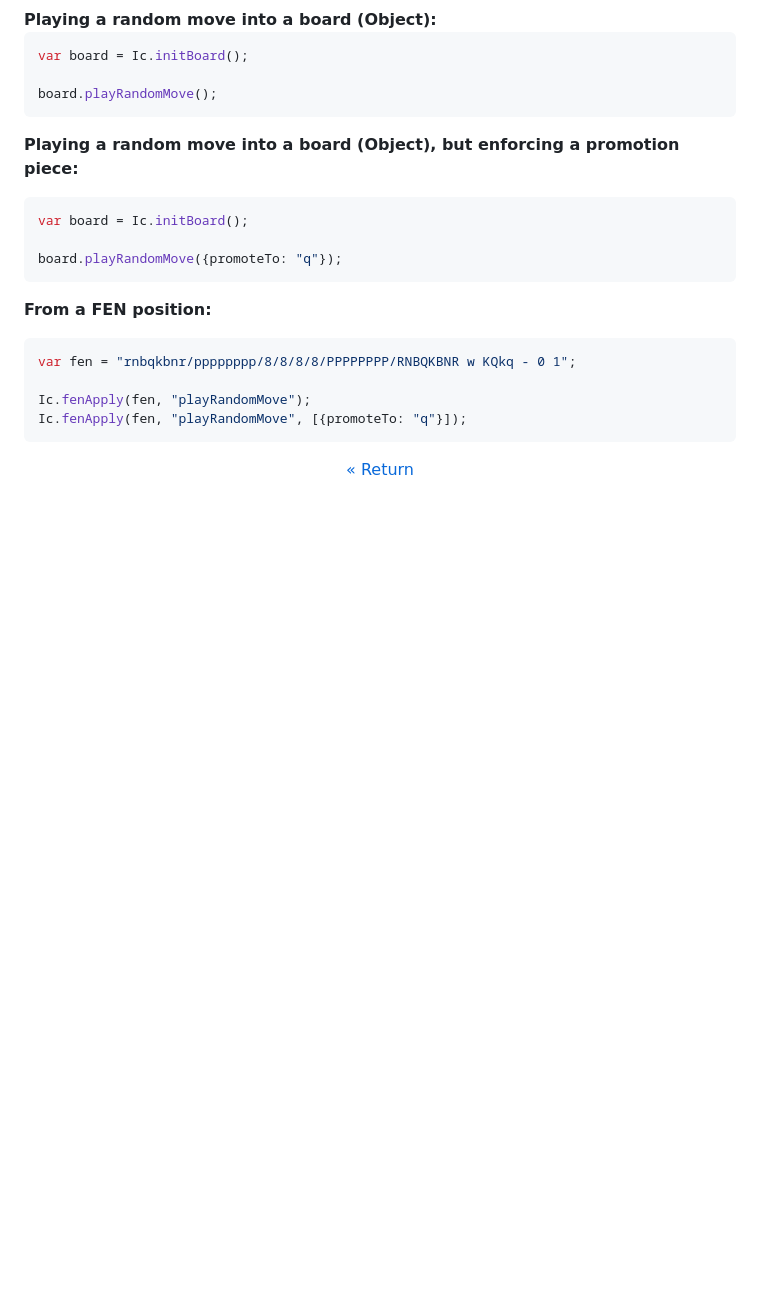
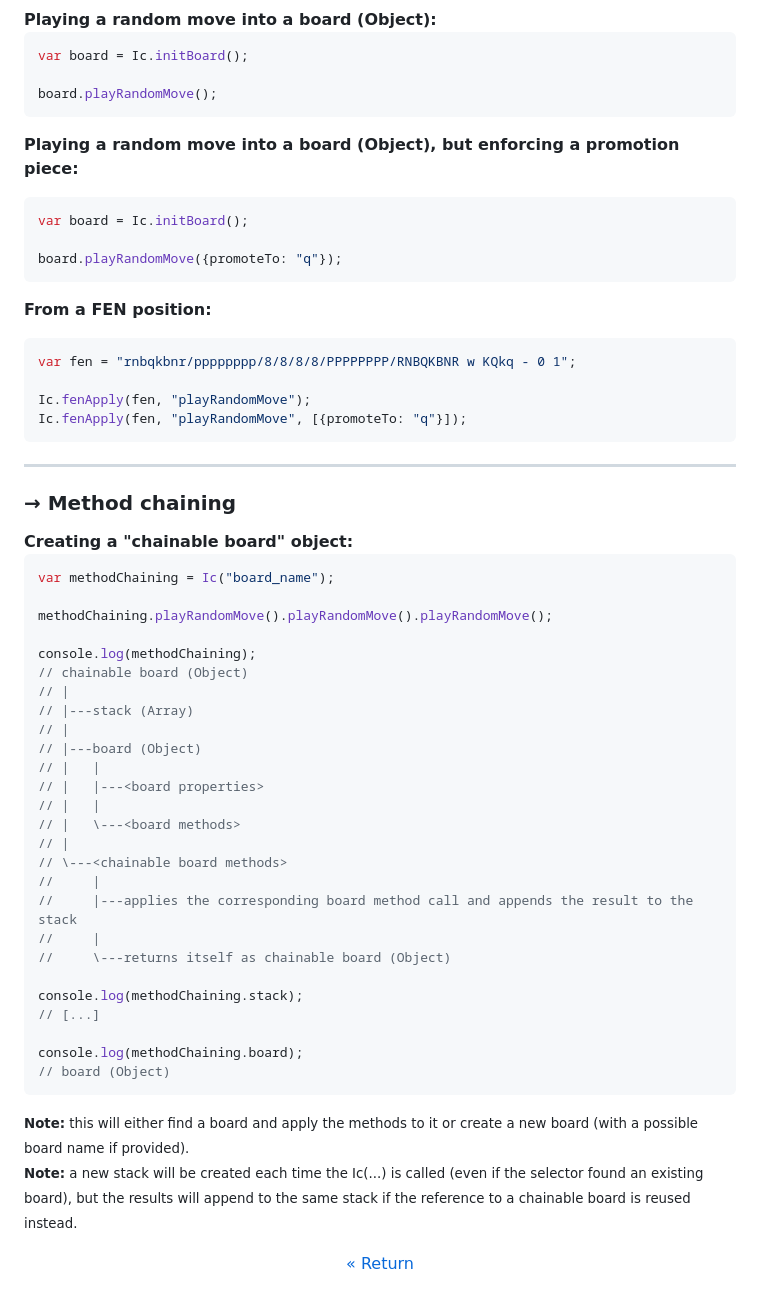
Before and after one commit to ajax333221/isepic-chess, a Markdown page: docs/examples.md, the part around one of its changes. Rendered like a GitHub page; blank space fills up the shorter version.

Commit message:
chore: add doco in examples

````diff
--- a/docs/examples.md
+++ b/docs/examples.md
@@ -326,4 +347,41 @@ Ic.fenApply(fen, "playRandomMove");
 Ic.fenApply(fen, "playRandomMove", [{promoteTo: "q"}]);
 ```
 
+<hr>
+
+<h3 id="12">→ Method chaining</h3>
+<strong>Creating a "chainable board" object:</strong>
+
+```js
+var methodChaining = Ic("board_name");
+
+methodChaining.playRandomMove().playRandomMove().playRandomMove();
+
+console.log(methodChaining);
+// chainable board (Object)
+// |
+// |---stack (Array)
+// |
+// |---board (Object)
+// |   |
+// |   |---<board properties>
+// |   |
+// |   \---<board methods>
+// |
+// \---<chainable board methods>
+//     |
+//     |---applies the corresponding board method call and appends the result to the stack
+//     |
+//     \---returns itself as chainable board (Object)
+
+console.log(methodChaining.stack);
+// [...]
+
+console.log(methodChaining.board);
+// board (Object)
+```
+
+<small><strong>Note:</strong> this will either find a board and apply the methods to it or create a new board (with a possible board name if provided).</small>
+<br><small><strong>Note:</strong> a new stack will be created each time the Ic(...) is called (even if the selector found an existing board), but the results will append to the same stack if the reference to a chainable board is reused instead.</small>
+
 <p align="center"><a href="https://github.com/ajax333221/isepic-chess#book-documentation">« Return</a></p>
````
Also changed, not shown: other parts of docs/examples.md (+21 -0 lines).
